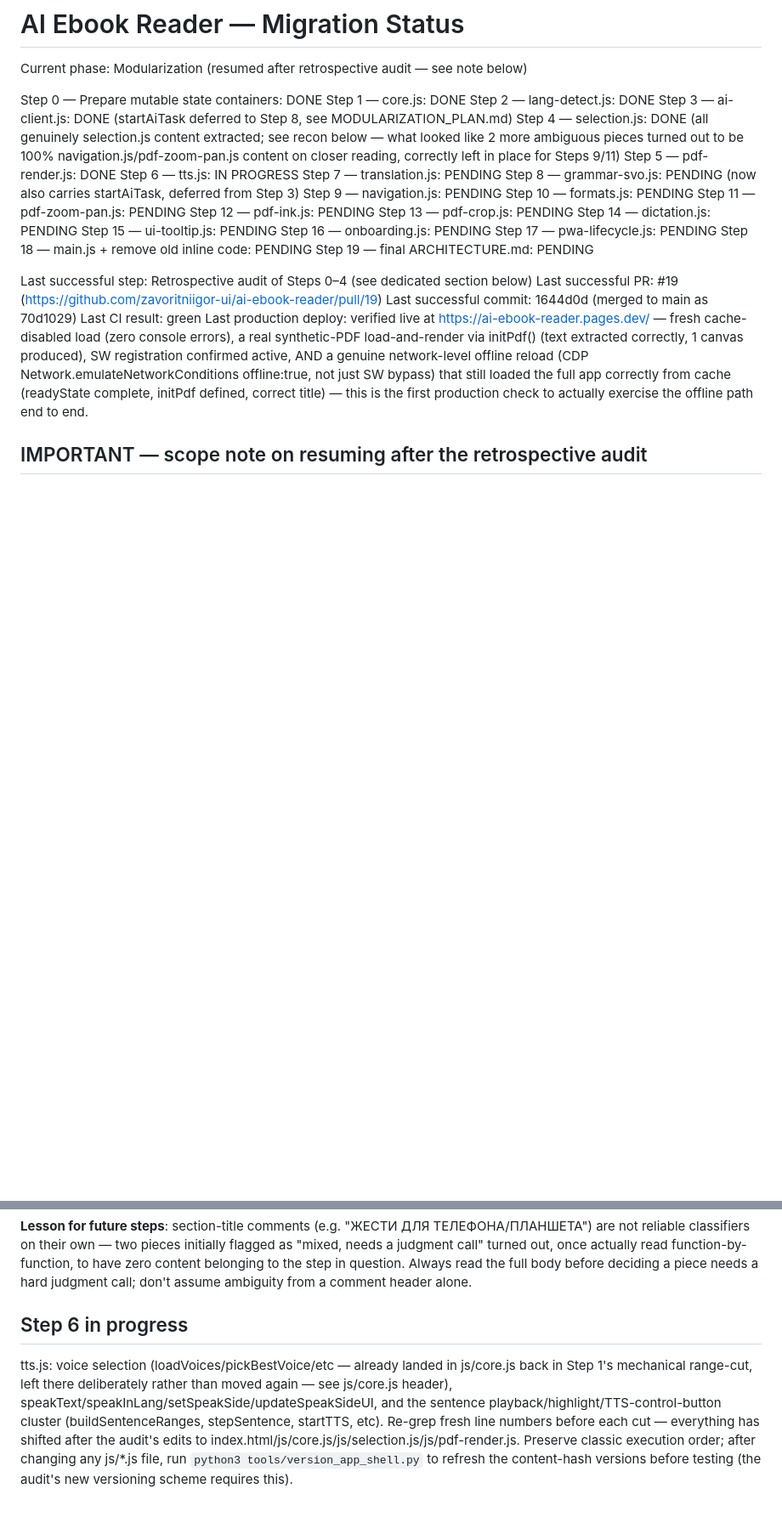
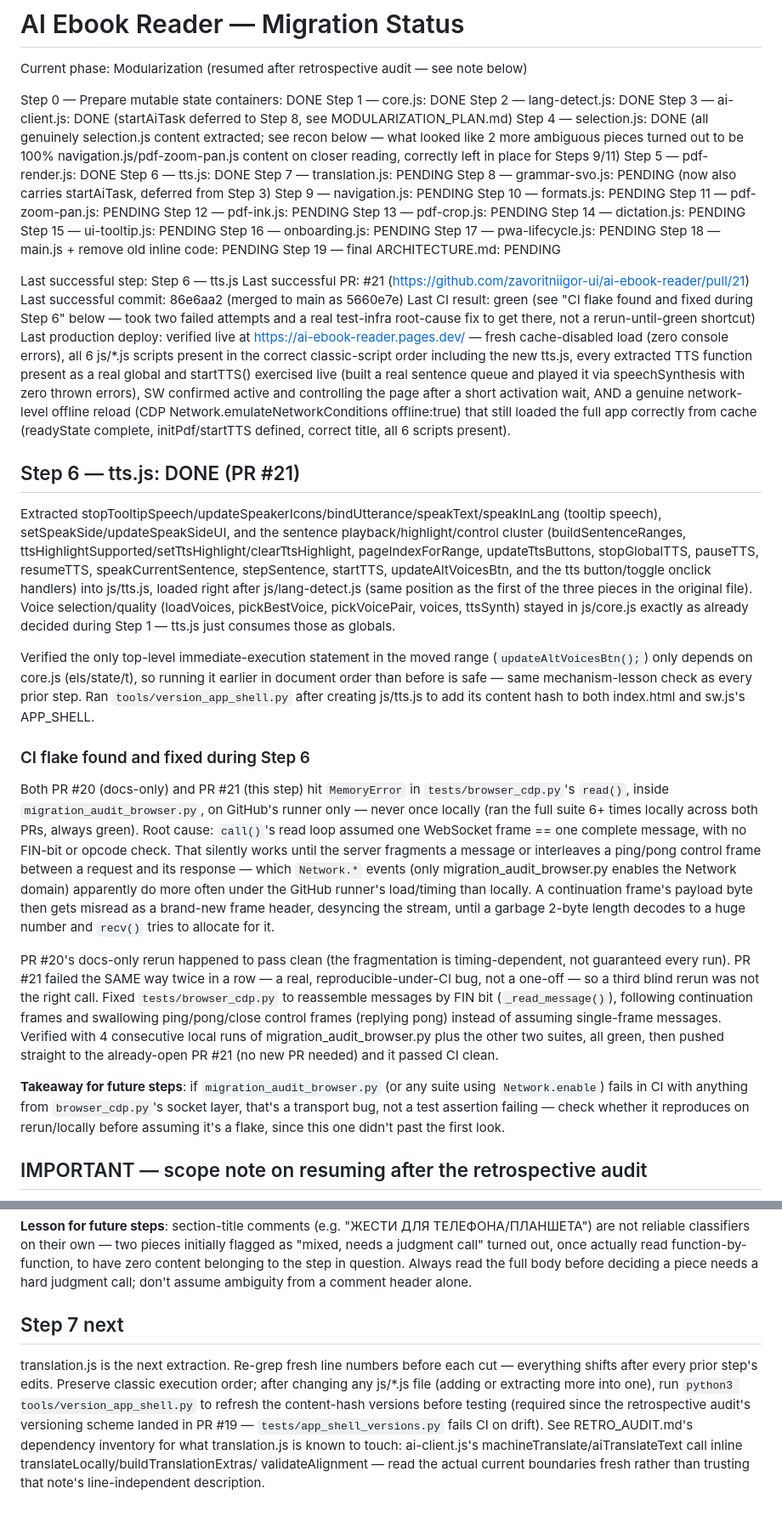
Before and after one commit to zavoritniigor-ui/ai-ebook-reader, a Markdown page: MIGRATION_STATUS.md, 2 parts joined by grey strips. Shown at 85% size. GitHub-like rendering; blank space fills up the shorter version.

Commit message:
docs: mark Step 6 (tts.js) done, record CI fix, point to Step 7
Co-Authored-By: Claude Sonnet 5 <noreply@anthropic.com>

```diff
--- a/MIGRATION_STATUS.md
+++ b/MIGRATION_STATUS.md
@@ -10,7 +10,7 @@ Step 4 — selection.js: DONE (all genuinely selection.js content extracted; see
   what looked like 2 more ambiguous pieces turned out to be 100% navigation.js/pdf-zoom-pan.js
   content on closer reading, correctly left in place for Steps 9/11)
 Step 5 — pdf-render.js: DONE
-Step 6 — tts.js: IN PROGRESS
+Step 6 — tts.js: DONE
 Step 7 — translation.js: PENDING
 Step 8 — grammar-svo.js: PENDING (now also carries startAiTask, deferred from Step 3)
 Step 9 — navigation.js: PENDING
@@ -25,16 +25,64 @@ Step 17 — pwa-lifecycle.js: PENDING
 Step 18 — main.js + remove old inline code: PENDING
 Step 19 — final ARCHITECTURE.md: PENDING
 
-Last successful step: Retrospective audit of Steps 0–4 (see dedicated section below)
-Last successful PR: #19 (https://github.com/zavoritniigor-ui/ai-ebook-reader/pull/19)
-Last successful commit: 1644d0d (merged to main as 70d1029)
-Last CI result: green
+Last successful step: Step 6 — tts.js
+Last successful PR: #21 (https://github.com/zavoritniigor-ui/ai-ebook-reader/pull/21)
+Last successful commit: 86e6aa2 (merged to main as 5660e7e)
+Last CI result: green (see "CI flake found and fixed during Step 6" below — took two failed
+  attempts and a real test-infra root-cause fix to get there, not a rerun-until-green shortcut)
 Last production deploy: verified live at https://ai-ebook-reader.pages.dev/ — fresh cache-disabled
-  load (zero console errors), a real synthetic-PDF load-and-render via initPdf() (text extracted
-  correctly, 1 canvas produced), SW registration confirmed active, AND a genuine network-level
-  offline reload (CDP Network.emulateNetworkConditions offline:true, not just SW bypass) that
-  still loaded the full app correctly from cache (readyState complete, initPdf defined, correct
-  title) — this is the first production check to actually exercise the offline path end to end.
+  load (zero console errors), all 6 js/*.js scripts present in the correct classic-script order
+  including the new tts.js, every extracted TTS function present as a real global and startTTS()
+  exercised live (built a real sentence queue and played it via speechSynthesis with zero thrown
+  errors), SW confirmed active and controlling the page after a short activation wait, AND a
+  genuine network-level offline reload (CDP Network.emulateNetworkConditions offline:true) that
+  still loaded the full app correctly from cache (readyState complete, initPdf/startTTS defined,
+  correct title, all 6 scripts present).
+
+## Step 6 — tts.js: DONE (PR #21)
+
+Extracted stopTooltipSpeech/updateSpeakerIcons/bindUtterance/speakText/speakInLang (tooltip
+speech), setSpeakSide/updateSpeakSideUI, and the sentence playback/highlight/control cluster
+(buildSentenceRanges, ttsHighlightSupported/setTtsHighlight/clearTtsHighlight,
+pageIndexForRange, updateTtsButtons, stopGlobalTTS, pauseTTS, resumeTTS, speakCurrentSentence,
+stepSentence, startTTS, updateAltVoicesBtn, and the tts button/toggle onclick handlers) into
+js/tts.js, loaded right after js/lang-detect.js (same position as the first of the three pieces
+in the original file). Voice selection/quality (loadVoices, pickBestVoice, pickVoicePair,
+voices, ttsSynth) stayed in js/core.js exactly as already decided during Step 1 — tts.js just
+consumes those as globals.
+
+Verified the only top-level immediate-execution statement in the moved range
+(`updateAltVoicesBtn();`) only depends on core.js (els/state/t), so running it earlier in
+document order than before is safe — same mechanism-lesson check as every prior step. Ran
+`tools/version_app_shell.py` after creating js/tts.js to add its content hash to both
+index.html and sw.js's APP_SHELL.
+
+### CI flake found and fixed during Step 6
+
+Both PR #20 (docs-only) and PR #21 (this step) hit `MemoryError` in `tests/browser_cdp.py`'s
+`read()`, inside `migration_audit_browser.py`, on GitHub's runner only — never once locally
+(ran the full suite 6+ times locally across both PRs, always green). Root cause: `call()`'s
+read loop assumed one WebSocket frame == one complete message, with no FIN-bit or opcode check.
+That silently works until the server fragments a message or interleaves a ping/pong control
+frame between a request and its response — which `Network.*` events (only
+migration_audit_browser.py enables the Network domain) apparently do more often under the
+GitHub runner's load/timing than locally. A continuation frame's payload byte then gets
+misread as a brand-new frame header, desyncing the stream, until a garbage 2-byte length
+decodes to a huge number and `recv()` tries to allocate for it.
+
+PR #20's docs-only rerun happened to pass clean (the fragmentation is timing-dependent, not
+guaranteed every run). PR #21 failed the SAME way twice in a row — a real, reproducible-under-CI
+bug, not a one-off — so a third blind rerun was not the right call. Fixed
+`tests/browser_cdp.py` to reassemble messages by FIN bit (`_read_message()`), following
+continuation frames and swallowing ping/pong/close control frames (replying pong) instead of
+assuming single-frame messages. Verified with 4 consecutive local runs of
+migration_audit_browser.py plus the other two suites, all green, then pushed straight to the
+already-open PR #21 (no new PR needed) and it passed CI clean.
+
+**Takeaway for future steps**: if `migration_audit_browser.py` (or any suite using
+`Network.enable`) fails in CI with anything from `browser_cdp.py`'s socket layer, that's a
+transport bug, not a test assertion failing — check whether it reproduces on rerun/locally
+before assuming it's a flake, since this one didn't past the first look.
 
 ## IMPORTANT — scope note on resuming after the retrospective audit
 
@@ -162,13 +210,14 @@ call" turned out, once actually read function-by-function, to have zero content
 the step in question. Always read the full body before deciding a piece needs a hard judgment
 call; don't assume ambiguity from a comment header alone.
 
-## Step 6 in progress
+## Step 7 next
 
-tts.js: voice selection (loadVoices/pickBestVoice/etc — already landed in js/core.js back in
-Step 1's mechanical range-cut, left there deliberately rather than moved again — see js/core.js
-header), speakText/speakInLang/setSpeakSide/updateSpeakSideUI, and the sentence
-playback/highlight/TTS-control-button cluster (buildSentenceRanges, stepSentence, startTTS,
-etc). Re-grep fresh line numbers before each cut — everything has shifted after the audit's
-edits to index.html/js/core.js/js/selection.js/js/pdf-render.js. Preserve classic execution
-order; after changing any js/*.js file, run `python3 tools/version_app_shell.py` to refresh the
-content-hash versions before testing (the audit's new versioning scheme requires this).
+translation.js is the next extraction. Re-grep fresh line numbers before each cut — everything
+shifts after every prior step's edits. Preserve classic execution order; after changing any
+js/*.js file (adding or extracting more into one), run `python3 tools/version_app_shell.py` to
+refresh the content-hash versions before testing (required since the retrospective audit's
+versioning scheme landed in PR #19 — `tests/app_shell_versions.py` fails CI on drift). See
+RETRO_AUDIT.md's dependency inventory for what translation.js is known to touch: ai-client.js's
+machineTranslate/aiTranslateText call inline translateLocally/buildTranslationExtras/
+validateAlignment — read the actual current boundaries fresh rather than trusting that note's
+line-independent description.
```
Also changed, not shown: HANDOFF.md (+27 -26 lines).
